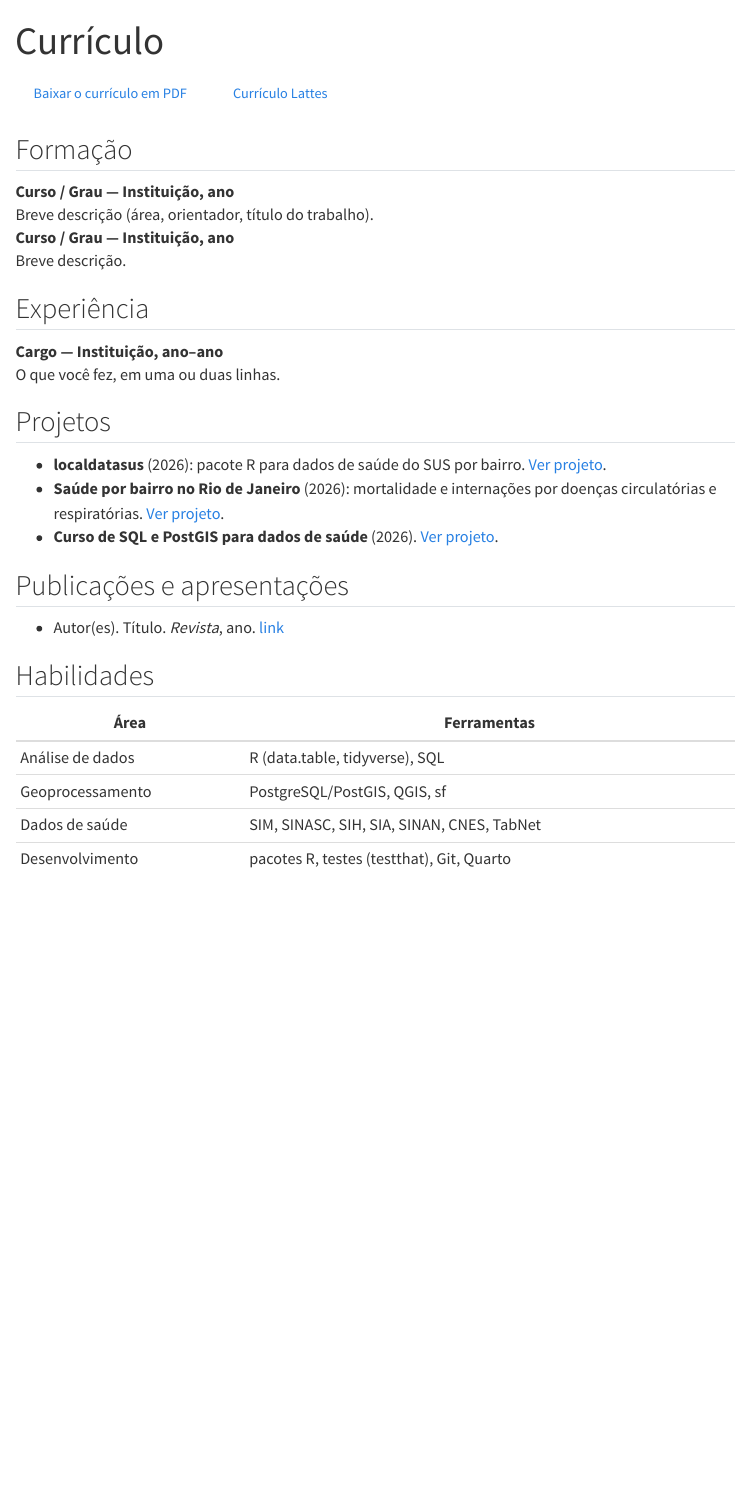
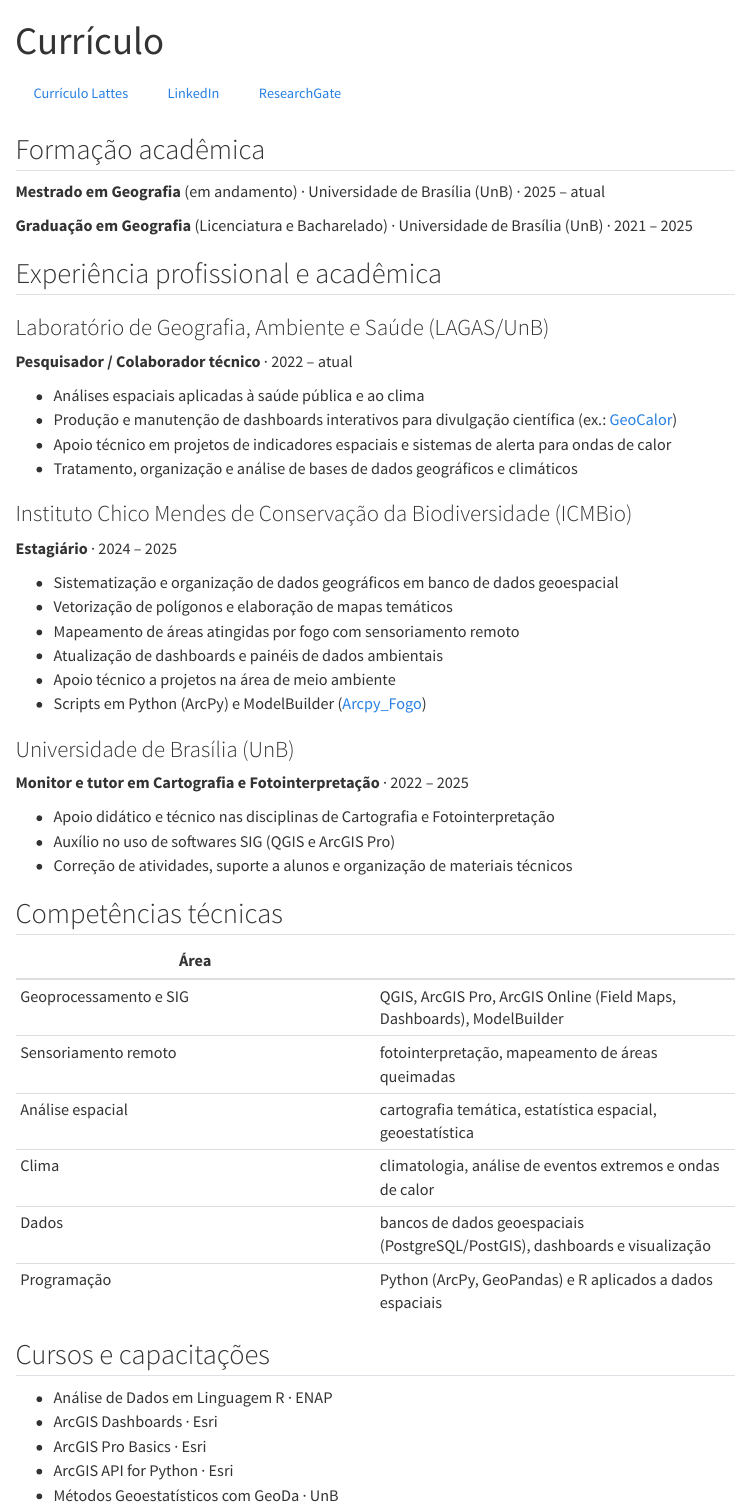
Before and after one commit to Hendesson/hendesson.github.io, a Quarto document (cv.qmd): the page in a window 1100 px wide, from its top. Rendered offline with R 4.5, knitr and Pandoc in place of Quarto, with nearby package versions; menus at the side of the page are left out.

Commit message:
atualizacao

````diff
--- a/_quarto.yml
+++ b/_quarto.yml
@@ -3,10 +3,9 @@ project:
   output-dir: _site
 
 website:
-  # TROQUE: o endereço final do site (https://hendesson.github.io)
   site-url: https://hendesson.github.io
   title: "Hendesson"
-  description: "Saúde pública, dados e geografia: projetos, códigos e tutoriais."
+  description: "Geografia, clima e saúde: projetos, códigos e tutoriais."
   favicon: imagens/localdatasus-logo.png
   search: true
   page-navigation: true
--- a/cv.qmd
+++ b/cv.qmd
@@ -2,39 +2,56 @@
 title: "Currículo"
 ---
 
-<!-- TROQUE os itens abaixo pelos seus. Para oferecer o PDF, coloque o
-     arquivo em documentos/cv.pdf e mantenha o link abaixo. -->
+[Currículo Lattes](http://lattes.cnpq.br/7900166623696256){.btn .btn-outline-primary} [LinkedIn](https://www.linkedin.com/in/hendesson-alves){.btn .btn-outline-primary} [ResearchGate](https://www.researchgate.net/profile/Hendesson-Pereira){.btn .btn-outline-primary}
 
-[Baixar o currículo em PDF](documentos/cv.pdf){.btn .btn-outline-primary} &nbsp; [Currículo Lattes](http://lattes.cnpq.br/0000000000000000){.btn .btn-outline-primary}
+## Formação acadêmica
 
-## Formação
+**Mestrado em Geografia** (em andamento) · Universidade de Brasília (UnB) · 2025 – atual
 
-**Curso / Grau** — Instituição, ano
-: Breve descrição (área, orientador, título do trabalho).
+**Graduação em Geografia** (Licenciatura e Bacharelado) · Universidade de Brasília (UnB) · 2021 – 2025
 
-**Curso / Grau** — Instituição, ano
-: Breve descrição.
+## Experiência profissional e acadêmica
 
-## Experiência
+### Laboratório de Geografia, Ambiente e Saúde (LAGAS/UnB)
+**Pesquisador / Colaborador técnico** · 2022 – atual
 
-**Cargo** — Instituição, ano–ano
-: O que você fez, em uma ou duas linhas.
+- Análises espaciais aplicadas à saúde pública e ao clima
+- Produção e manutenção de dashboards interativos para divulgação científica (ex.: [GeoCalor](projetos/geocalor/index.qmd))
+- Apoio técnico em projetos de indicadores espaciais e sistemas de alerta para ondas de calor
+- Tratamento, organização e análise de bases de dados geográficos e climáticos
 
-## Projetos
+### Instituto Chico Mendes de Conservação da Biodiversidade (ICMBio)
+**Estagiário** · 2024 – 2025
 
-- **localdatasus** (2026): pacote R para dados de saúde do SUS por bairro. [Ver projeto](projetos/localdatasus/index.qmd).
-- **Saúde por bairro no Rio de Janeiro** (2026): mortalidade e internações por doenças circulatórias e respiratórias. [Ver projeto](projetos/saude-bairros-rj/index.qmd).
-- **Curso de SQL e PostGIS para dados de saúde** (2026). [Ver projeto](projetos/curso-postgis/index.qmd).
+- Sistematização e organização de dados geográficos em banco de dados geoespacial
+- Vetorização de polígonos e elaboração de mapas temáticos
+- Mapeamento de áreas atingidas por fogo com sensoriamento remoto
+- Atualização de dashboards e painéis de dados ambientais
+- Apoio técnico a projetos na área de meio ambiente
+- Scripts em Python (ArcPy) e ModelBuilder ([Arcpy_Fogo](https://github.com/Hendesson/Arcpy_Fogo))
 
-## Publicações e apresentações
+### Universidade de Brasília (UnB)
+**Monitor e tutor em Cartografia e Fotointerpretação** · 2022 – 2025
 
-- Autor(es). Título. *Revista*, ano. [link]()
+- Apoio didático e técnico nas disciplinas de Cartografia e Fotointerpretação
+- Auxílio no uso de softwares SIG (QGIS e ArcGIS Pro)
+- Correção de atividades, suporte a alunos e organização de materiais técnicos
 
-## Habilidades
+## Competências técnicas
 
-| Área | Ferramentas |
+| Área | |
 |---|---|
-| Análise de dados | R (data.table, tidyverse), SQL |
-| Geoprocessamento | PostgreSQL/PostGIS, QGIS, sf |
-| Dados de saúde | SIM, SINASC, SIH, SIA, SINAN, CNES, TabNet |
-| Desenvolvimento | pacotes R, testes (testthat), Git, Quarto |
+| Geoprocessamento e SIG | QGIS, ArcGIS Pro, ArcGIS Online (Field Maps, Dashboards), ModelBuilder |
+| Sensoriamento remoto | fotointerpretação, mapeamento de áreas queimadas |
+| Análise espacial | cartografia temática, estatística espacial, geoestatística |
+| Clima | climatologia, análise de eventos extremos e ondas de calor |
+| Dados | bancos de dados geoespaciais (PostgreSQL/PostGIS), dashboards e visualização |
+| Programação | Python (ArcPy, GeoPandas) e R aplicados a dados espaciais |
+
+## Cursos e capacitações
+
+- Análise de Dados em Linguagem R · ENAP
+- ArcGIS Dashboards · Esri
+- ArcGIS Pro Basics · Esri
+- ArcGIS API for Python · Esri
+- Métodos Geoestatísticos com GeoDa · UnB
--- a/index.qmd
+++ b/index.qmd
@@ -16,9 +13,11 @@ about:
-      href: https://orcid.org/0000-0000-0000-0000
+    - icon: linkedin
+      text: LinkedIn
+      href: https://www.linkedin.com/in/hendesson-alves
     - icon: mortarboard
       text: Lattes
-      href: http://lattes.cnpq.br/0000000000000000
-    - icon: google
-      text: Google Scholar
-      href: https://scholar.google.com/
+      href: http://lattes.cnpq.br/7900166623696256
+    - icon: journal-text
+      text: ResearchGate
+      href: https://www.researchgate.net/profile/Hendesson-Pereira
     - icon: envelope
       text: E-mail
@@ -26,15 +25,21 @@ about:
 ---
 
-<!-- TROQUE este texto pela sua apresentação -->
+Sou **geógrafo** e **mestrando em Geografia** na Universidade de Brasília (UnB). Trabalho na interface entre **geografia, clima e saúde pública**: análise espacial, geoprocessamento e visualização de dados para entender como o território e os eventos climáticos extremos afetam a saúde da população.
 
-Trabalho com **dados de saúde pública, epidemiologia e geografia**: encontrar, organizar e analisar os dados do SUS na escala em que as pessoas vivem, o **bairro**.
+Sou pesquisador colaborador no **Laboratório de Geografia, Ambiente e Saúde (LAGAS/UnB)**. Lá participo do [GeoCalor](projetos/geocalor/index.qmd), um projeto sobre os impactos das ondas de calor na saúde. Também desenvolvo o [localdatasus](projetos/localdatasus/index.qmd), um pacote R que baixa dados de saúde do SUS por bairro.
 
-Sou autor do [localdatasus](projetos/localdatasus/index.qmd), um pacote R que baixa dados de saúde do SUS por bairro, com população, taxas e coordenadas. Ele junta microdados com CEP, arquivos das secretarias e os TabNets regionais.
-
-Neste site estão meus [projetos](projetos.qmd), [códigos](codigo.qmd), [tutoriais](tutoriais.qmd) detalhados e o meu [currículo](cv.qmd).
+Neste site estão meus [projetos](projetos.qmd), [códigos](codigo.qmd), [tutoriais](tutoriais.qmd) e o meu [currículo](cv.qmd).
 
 ### Interesses
 
-- Epidemiologia espacial e análise de dados por bairro
-- Sistemas de informação em saúde (SIM, SINASC, SIH, SINAN)
-- R, SQL, PostgreSQL/PostGIS e QGIS
+- Geografia da saúde e epidemiologia espacial
+- Clima, ondas de calor e eventos extremos
+- Sensoriamento remoto e mapeamento de áreas queimadas
+- Dashboards e visualização de dados geográficos
+- QGIS, ArcGIS Pro, Python (ArcPy), R e bancos de dados geoespaciais
+
+### Visitantes
+
+```{=html}
+<script type="text/javascript" id="mapmyvisitors" src="//mapmyvisitors.com/map.js?d=rALDXoi4NW4BgsXmeYVq61UX1vEchz5kaop0hJQSnUU&cl=ffffff&w=a"></script>
+```
--- /dev/null
+++ b/projetos/geocalor/index.qmd
@@ -0,0 +1,28 @@
+---
+title: "GeoCalor"
+description: "Impactos das ondas de calor na saúde: dashboard que integra dados climáticos e de saúde nas regiões metropolitanas do Brasil."
+date: 2026-10-01
+image: ../../imagens/geocalor.png
+categories: [clima, ondas de calor, saúde, dashboard, LAGAS]
+---
+
+[Acessar o dashboard GeoCalor](https://geocalor.icict.fiocruz.br/){.btn .btn-primary}
+
+O projeto **GeoCalor** investiga os impactos das **ondas de calor**, integrando dados climáticos e de saúde. O foco são as três regiões metropolitanas mais populosas de cada região do Brasil.
+
+O dashboard reúne dados de **caracterização climática**, **ondas de calor**, **perfil epidemiológico** e **sistemas de alerta**. Com ele dá para visualizar padrões, identificar anomalias e apoiar o monitoramento, a comunicação de risco e o planejamento de ações em saúde. O objetivo é gerar evidências científicas e subsidiar a atuação do Sistema Único de Saúde (SUS).
+
+![Seções do dashboard GeoCalor.](../../imagens/geocalor.png)
+
+## O que o dashboard mostra
+
+| Seção | Conteúdo |
+|---|---|
+| Caracterização climática | temperaturas médias, anomalias e sazonalidade nas 15 regiões metropolitanas, de 1981 a 2025 |
+| Ondas de calor | frequência, duração e intensidade dos eventos, com mapas, gráficos e calendário por cidade e ano |
+| Perfil epidemiológico | internações e óbitos por doenças cardiovasculares e respiratórias, por região e ano |
+| Mortalidade × ondas de calor | relação entre ondas de calor e mortalidade por doenças cardiovasculares e respiratórias |
+| Internação × ondas de calor | associação estatística entre ondas de calor e internações hospitalares |
+| Sistemas de alerta | revisão e comparação de sistemas internacionais de alerta para ondas de calor |
+
+Projeto do **Laboratório de Geografia, Ambiente e Saúde (LAGAS/UnB)**, publicado pelo ICICT/Fiocruz.
--- a/projetos/localdatasus/index.qmd
+++ b/projetos/localdatasus/index.qmd
@@ -29,7 +29,7 @@ mapa_bairro(obitos_bairro("São Paulo", 2023))          # mapa pronto
 ## Links
 
 - [Tutoriais passo a passo](../../tutoriais.qmd)
-- Código-fonte: `https://github.com/Hendesson/localdatasus` <!-- TROQUE -->
+- [Código-fonte no GitHub](https://github.com/Hendesson/localdatasus)
 
 ## O que dá para fazer
 
````
Also changed, not shown: codigo.qmd (+8 -7 lines), documentos.qmd (+1 -1 lines), README.md, imagens/geocalor.png (added), imagens/perfil.jpg (added), imagens/perfil.svg (deleted), _quarto.yml (1 more changed lines), index.qmd (7 more changed lines).
